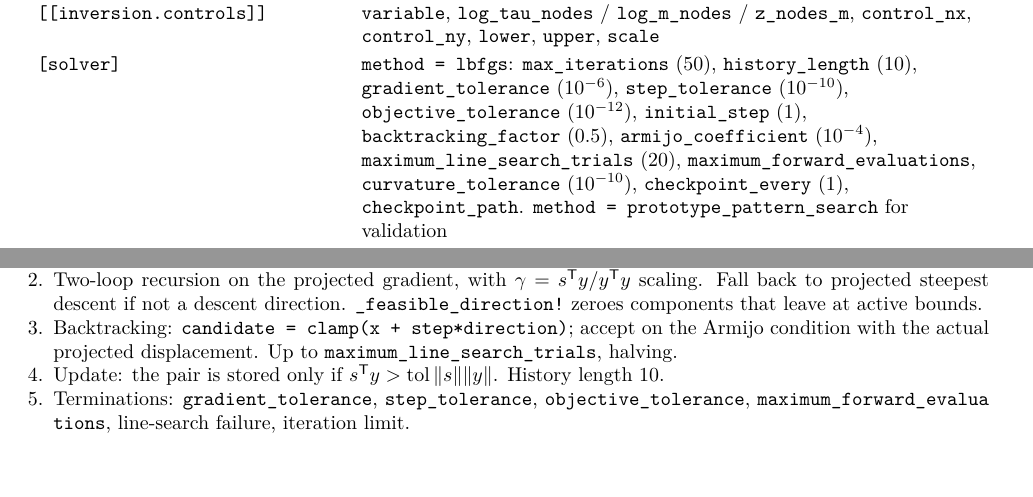
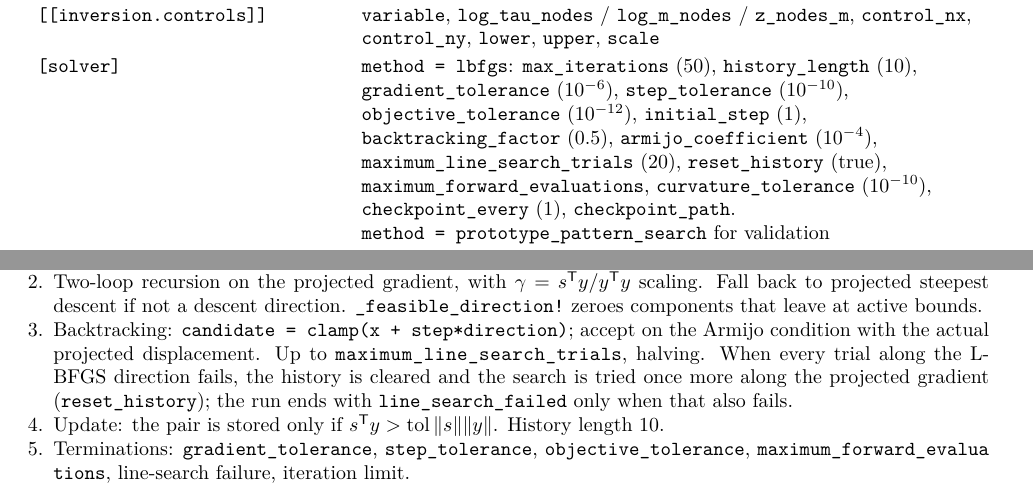
Before and after one commit to harshmathur1990/FFNOML, a LaTeX document (docs/technical/ffno-technical.tex): two parts of pages 14 and 17 of 22, joined at a grey line, cut so that both start at the same text. Compiled offline with pdfLaTeX.

Commit message:
L-BFGS: a failed line search clears the history and retries along the gradient
When every trial along the L-BFGS direction fails the Armijo test, the solver now records
the failed search, clears the (s, y) history and tries the line search once more along the
projected gradient. The run ends with line_search_failed only when that also fails, or when
the failed direction was already the gradient. solver.reset_history = false keeps the old
stop. Job 3196565 on Olivia stopped this way at iteration 28 with the projected gradient
still at 0.07, and resuming its checkpoint would have rebuilt the same failing direction.

The line search is now one function (_lbfgs_line_search) used for both tries.

Test: lbfgs_history_reset.jl puts a stale history (curvature 1e-8 of the true one) into a
checkpoint: the default clears it and keeps descending; reset_history = false stops at the
last accepted point; a failure along the gradient still stops the run.
Full suite on hyades17: 79 test sets, 23 077 checks passed (1 broken: STiC not installed).

Co-Authored-By: Claude Opus 5.5 <noreply@anthropic.com>
Claude-Session: https://claude.ai/code/session_01Ts9YTKKuX4rEVMwBg88EuH

```diff
--- a/docs/technical/ffno-technical.tex
+++ b/docs/technical/ffno-technical.tex
@@ -452,7 +452,7 @@ Synthesis: \code{intensity}, \code{normalization}, \code{wavelength_m}, objectiv
 \code{[observation]}&\code{stokes = ["I"]}; \code{[observation.datasets]}; \code{[observation.gaussian_psf]} \code{spatial_fwhm_x_m}, \code{spatial_fwhm_y_m}, \code{spectral_fwhm_nm}. It applies to forward runs too\\
 \code{[regularization]}&\code{horizontal_order}; \code{[regularization.vertical]} \code{types}, \code{regularize}, \code{weights}, \code{length_scale_dex}, \code{length_scale_m}; \code{[regularization.horizontal]}; \code{[regularization.scales]}\\
 \code{[[inversion.controls]]}&\code{variable}, \code{log_tau_nodes} / \code{log_m_nodes} / \code{z_nodes_m}, \code{control_nx}, \code{control_ny}, \code{lower}, \code{upper}, \code{scale}\\
-\code{[solver]}&\code{method = lbfgs}: \code{max_iterations} (50), \code{history_length} (10), \code{gradient_tolerance} ($10^{-6}$), \code{step_tolerance} ($10^{-10}$), \code{objective_tolerance} ($10^{-12}$), \code{initial_step} (1), \code{backtracking_factor} (0.5), \code{armijo_coefficient} ($10^{-4}$), \code{maximum_line_search_trials} (20), \code{maximum_forward_evaluations}, \code{curvature_tolerance} ($10^{-10}$), \code{checkpoint_every} (1), \code{checkpoint_path}. \code{method = prototype_pattern_search} for validation\\
+\code{[solver]}&\code{method = lbfgs}: \code{max_iterations} (50), \code{history_length} (10), \code{gradient_tolerance} ($10^{-6}$), \code{step_tolerance} ($10^{-10}$), \code{objective_tolerance} ($10^{-12}$), \code{initial_step} (1), \code{backtracking_factor} (0.5), \code{armijo_coefficient} ($10^{-4}$), \code{maximum_line_search_trials} (20), \code{reset_history} (true), \code{maximum_forward_evaluations}, \code{curvature_tolerance} ($10^{-10}$), \code{checkpoint_every} (1), \code{checkpoint_path}. \code{method = prototype_pattern_search} for validation\\
 \code{[parallel]}&\code{enabled}, \code{decomposition = x_slabs | cartesian_2d}, \code{threads_per_rank}, \code{min_columns_per_rank}, \code{gpu_launcher_rank}, \code{gpu_connect_timeout_seconds}, \code{gpu_status_timeout_seconds}, \code{gpu_diagnostic_interval_seconds}, \code{gpu_diagnostics_directory}\\\bottomrule
 \end{longtable}
 Unknown keys in \code{[equilibrium]} and \code{[population]} are errors. \code{scripts/dry_run.jl} prints the parsed configuration.
@@ -559,7 +559,7 @@ A given atmosphere has no adjoint: the continuum VJP throws. Checks: \code{Finit
 \begin{enumerate}
 \item Projected gradient: components pushing outward at an active bound are zeroed. Stop if its $\infty$-norm $\le$ \code{gradient_tolerance}.
 \item Two-loop recursion on the projected gradient, with $\gamma=s^{\mathsf T}y/y^{\mathsf T}y$ scaling. Fall back to projected steepest descent if not a descent direction. \code{_feasible_direction!} zeroes components that leave at active bounds.
-\item Backtracking: \code{candidate = clamp(x + step*direction)}; accept on the Armijo condition with the actual projected displacement. Up to \code{maximum_line_search_trials}, halving.
+\item Backtracking: \code{candidate = clamp(x + step*direction)}; accept on the Armijo condition with the actual projected displacement. Up to \code{maximum_line_search_trials}, halving. When every trial along the L-BFGS direction fails, the history is cleared and the search is tried once more along the projected gradient (\code{reset_history}); the run ends with \code{line_search_failed} only when that also fails.
 \item Update: the pair is stored only if $s^{\mathsf T}y>\text{tol}\,\|s\|\|y\|$. History length 10.
 \item Terminations: \code{gradient_tolerance}, \code{step_tolerance}, \code{objective_tolerance}, \code{maximum_forward_evaluations}, line-search failure, iteration limit.
 \end{enumerate}
```
Also changed, not shown: 5 other files.
